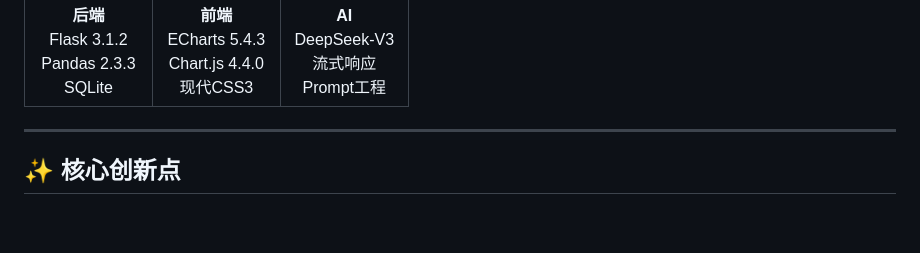
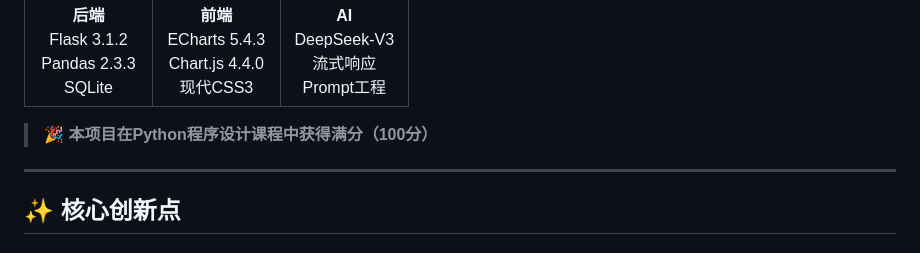
Before and after one commit to RuiyangSi/ai-housing-analyzer, a Markdown page: README.md, the part around the change. GitHub-like rendering; blank space fills up the shorter version.

Commit message:
更新README：添加课程满分荣誉信息

```diff
--- a/README.md
+++ b/README.md
@@ -64,6 +64,8 @@ Prompt工程
 </td>
 </tr>
 </table>
+
+> 🎉 **本项目在Python程序设计课程中获得满分（100分）**
 
 ---
 
```
